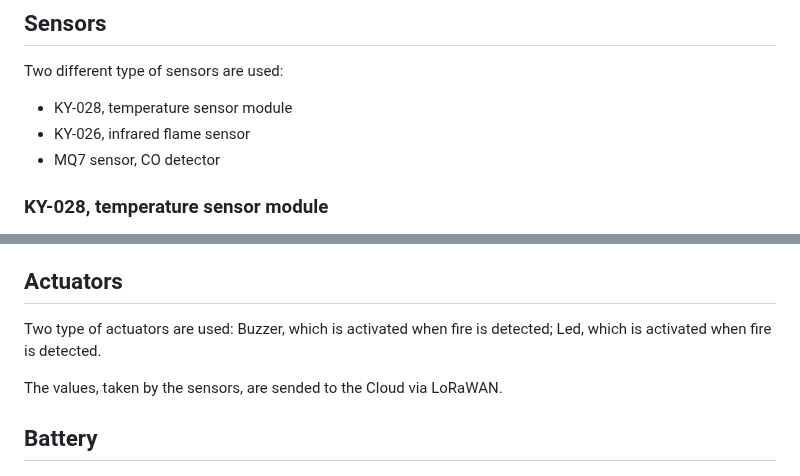
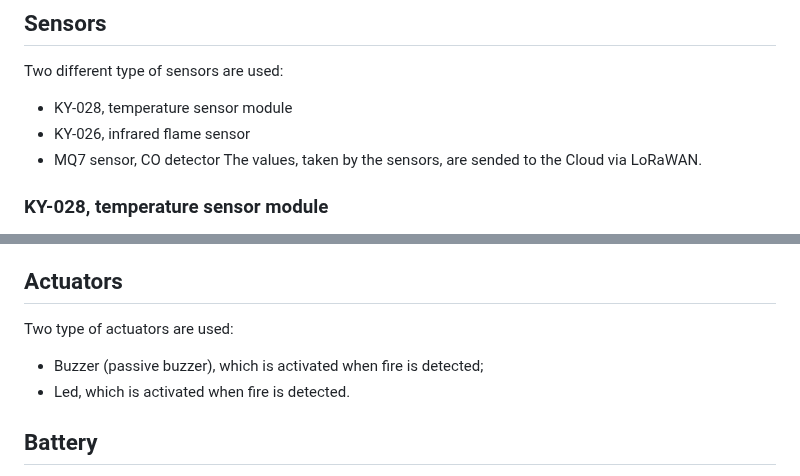
Before and after one commit to RicGobs/FOFIDES, a Markdown page: README.md, 2 parts joined by grey strips. Drawn GitHub-style.

```diff
--- a/README.md
+++ b/README.md
@@ -61,6 +61,7 @@ Two different type of sensors are used:
 * KY-028, temperature sensor module
 * KY-026, infrared flame sensor
 * MQ7 sensor, CO detector
+The values, taken by the sensors, are sended to the Cloud via LoRaWAN.
 
 ### KY-028, temperature sensor module
 ![temp](https://github.com/RicGobs/Fire-Alarm-System/blob/main/images/temp.jpeg) <br>
@@ -108,10 +109,8 @@ Carbon Monoxide Gas Sensor MQ-7 detects the concentrations of CO in the air and
 
 ## Actuators
 Two type of actuators are used:
-Buzzer, which is activated when fire is detected;
-Led, which is activated when fire is detected.
-
-The values, taken by the sensors, are sended to the Cloud via LoRaWAN.
+* Buzzer (passive buzzer), which is activated when fire is detected;
+* Led, which is activated when fire is detected.
 
 ## Battery
 I am trying to understand which are the consumption of the system. In general the firefighting devices work between 3 and 10 years. Due to the difficulty placement of my system, the device should work for 10 years.
```
